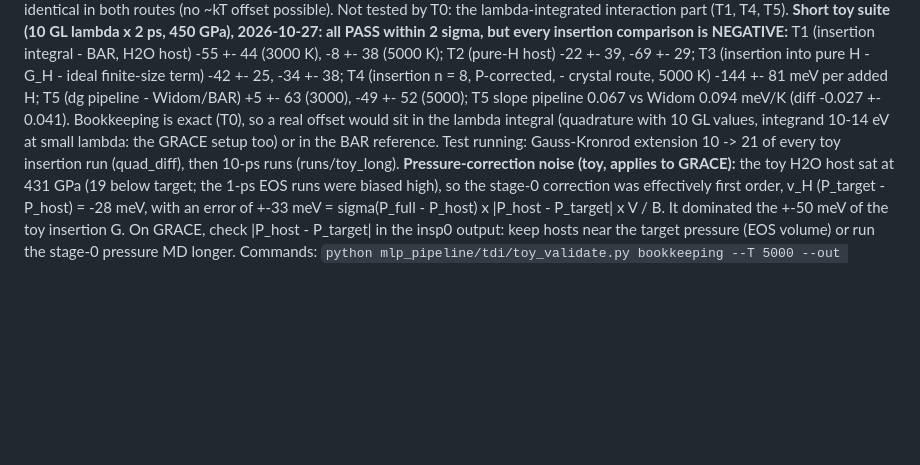
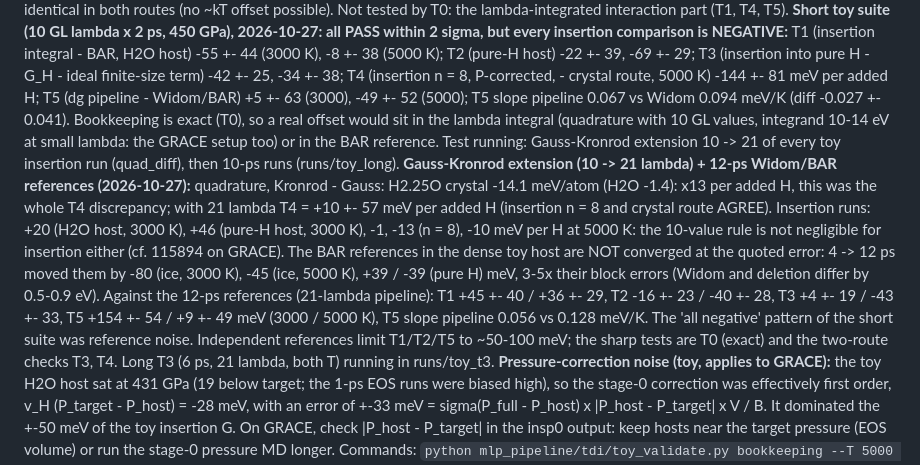
Before and after one commit to victornadenrobinson/H3O, a Markdown page: docs/CURRENT_ISSUES.md, the part around the change. Rendered like a GitHub page; blank space fills up the shorter version.

Commit message:
CURRENT_ISSUES: Gauss-Kronrod toy results (crystal route quadrature explains T4; insertion and crystal route agree), BAR references not converged at their quoted errors
Co-Authored-By: Claude Opus 5.5 <noreply@anthropic.com>
Claude-Session: https://claude.ai/code/session_01RSfmJNpmRzcKj5F71AN4DM

```diff
--- a/docs/CURRENT_ISSUES.md
+++ b/docs/CURRENT_ISSUES.md
@@ -59,6 +59,7 @@ Ghost g(r) result (500 GPa 6000 K n1, tdi_long): at lambda 0.949 the inserted pr
 `tdi/toy_validate.py` + `toy_validate.sh` (CPU, sandbox): EOS at a common P (450 GPa) for H2O / H2.25O (32 O) and pure H (128); independent mu_H from plain MD + Widom insertion + deletion + Bennett acceptance ratio (BAR checked on Gaussian work: exact 0.814, BAR 0.815 eV); pipeline runs through young_tdi_par.sh unchanged (MODEL=toyice ALLOW_NOGPU=1); `compare` runs summarize.py and prints T1 (insertion integral vs BAR, H2O host), T2 (same, pure-H host), T3 (method check: insertion into pure H - G_H = ideal finite-size term), T4 (insertion n = 8, P-corrected, vs crystal route H2.25O - H2O), T5 (dg = mu_H - G_H pipeline vs Widom/BAR at 3000 and 5000 K, and its T slope).
 **T0 RESULT (2026-10-27): PASS at 3000 and 5000 K, exact to 1e-13 eV.** Reference pieces written by run_real.py --stage0 itself: crystal route G_ref(H2.25O) - G_ref(H2O) in the same box = insertion of 8 H = kT ln(72!/64!) - 8 kT ln V + 24 kT ln Lambda_H (-18.309594796 eV at 5000 K, all three); insertion of 1 H, pure-H fluid G, insertion into pure H and the ideal-gas mu - G/N all equal their exact formulas. So the communal / placement / factorial / thermal-wavelength / PV / COM bookkeeping is identical in both routes (no ~kT offset possible). Not tested by T0: the lambda-integrated interaction part (T1, T4, T5).
 **Short toy suite (10 GL lambda x 2 ps, 450 GPa), 2026-10-27: all PASS within 2 sigma, but every insertion comparison is NEGATIVE:** T1 (insertion integral - BAR, H2O host) -55 +- 44 (3000 K), -8 +- 38 (5000 K); T2 (pure-H host) -22 +- 39, -69 +- 29; T3 (insertion into pure H - G_H - ideal finite-size term) -42 +- 25, -34 +- 38; T4 (insertion n = 8, P-corrected, - crystal route, 5000 K) -144 +- 81 meV per added H; T5 (dg pipeline - Widom/BAR) +5 +- 63 (3000), -49 +- 52 (5000); T5 slope pipeline 0.067 vs Widom 0.094 meV/K (diff -0.027 +- 0.041). Bookkeeping is exact (T0), so a real offset would sit in the lambda integral (quadrature with 10 GL values, integrand 10-14 eV at small lambda: the GRACE setup too) or in the BAR reference. Test running: Gauss-Kronrod extension 10 -> 21 of every toy insertion run (quad_diff), then 10-ps runs (runs/toy_long).
+**Gauss-Kronrod extension (10 -> 21 lambda) + 12-ps Widom/BAR references (2026-10-27):** quadrature, Kronrod - Gauss: H2.25O crystal -14.1 meV/atom (H2O -1.4): x13 per added H, this was the whole T4 discrepancy; with 21 lambda T4 = +10 +- 57 meV per added H (insertion n = 8 and crystal route AGREE). Insertion runs: +20 (H2O host, 3000 K), +46 (pure-H host, 3000 K), -1, -13 (n = 8), -10 meV per H at 5000 K: the 10-value rule is not negligible for insertion either (cf. 115894 on GRACE). The BAR references in the dense toy host are NOT converged at the quoted error: 4 -> 12 ps moved them by -80 (ice, 3000 K), -45 (ice, 5000 K), +39 / -39 (pure H) meV, 3-5x their block errors (Widom and deletion differ by 0.5-0.9 eV). Against the 12-ps references (21-lambda pipeline): T1 +45 +- 40 / +36 +- 29, T2 -16 +- 23 / -40 +- 28, T3 +4 +- 19 / -43 +- 33, T5 +154 +- 54 / +9 +- 49 meV (3000 / 5000 K), T5 slope pipeline 0.056 vs 0.128 meV/K. The 'all negative' pattern of the short suite was reference noise. Independent references limit T1/T2/T5 to ~50-100 meV; the sharp tests are T0 (exact) and the two-route checks T3, T4. Long T3 (6 ps, 21 lambda, both T) running in runs/toy_t3.
 **Pressure-correction noise (toy, applies to GRACE):** the toy H2O host sat at 431 GPa (19 below target; the 1-ps EOS runs were biased high), so the stage-0 correction was effectively first order, v_H (P_target - P_host) = -28 meV, with an error of +-33 meV = sigma(P_full - P_host) x |P_host - P_target| x V / B. It dominated the +-50 meV of the toy insertion G. On GRACE, check |P_host - P_target| in the insp0 output: keep hosts near the target pressure (EOS volume) or run the stage-0 pressure MD longer.
 Commands: `python mlp_pipeline/tdi/toy_validate.py bookkeeping --T 5000 --out runs/toy_bk` (seconds-minutes), `python mlp_pipeline/tdi/toy_validate.py eos --T 5000 --out runs/toy` (also 3000), `... widom --T 5000`, `bash mlp_pipeline/tdi/toy_validate.sh 5000 n8`, `... compare`.
 
```
